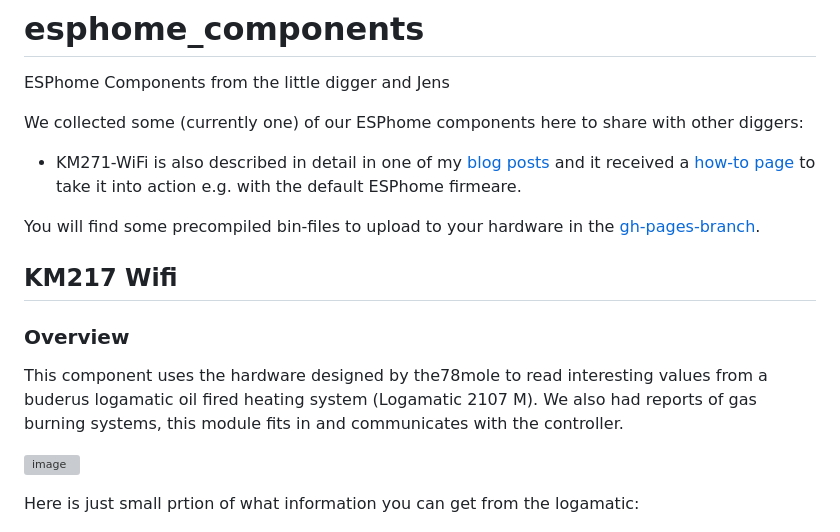
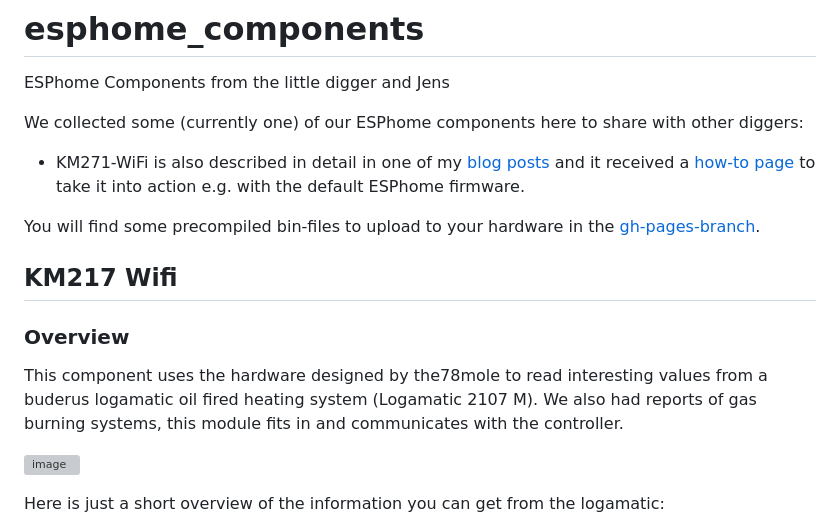
Before and after one commit to the78mole/esphome_components, a Markdown page: README.md, the part around one of its changes. Drawn GitHub-style; grey boxes are pictures that could not be loaded.

Commit message:
Update README.md
Tippfehler und wording geändert

```diff
--- a/README.md
+++ b/README.md
@@ -3,7 +3,7 @@ ESPhome Components from the little digger and Jens
 
 We collected some (currently one) of our ESPhome components here to share with other diggers:
 
-- KM271-WiFi is also described in detail in one of my [blog posts](https://the78mole.de/reverse-engineering-the-buderus-km217/) and it received a [how-to page](https://the78mole.de/projects/km271-wifi-howto/) to take it into action e.g. with the default ESPhome firmeare.
+- KM271-WiFi is also described in detail in one of my [blog posts](https://the78mole.de/reverse-engineering-the-buderus-km217/) and it received a [how-to page](https://the78mole.de/projects/km271-wifi-howto/) to take it into action e.g. with the default ESPhome firmware.
 
 You will find some precompiled bin-files to upload to your hardware in the [gh-pages-branch](https://github.com/the78mole/esphome_components/tree/gh-pages).
 
@@ -14,7 +14,7 @@ This component uses the hardware designed by the78mole to read interesting value
 
 ![image](components/km271_wifi/IMG/Buderus-KM217-Clone_0.0.5.jpg)
 
-Here is just small prtion of what information you can get from the logamatic:
+Here is just a short overview of the information you can get from the logamatic:
 
  ![image](images/home-assistant-values.png)
  ![image](images/home-assistant-values-2.png)
```
Also changed, not shown: other parts of README.md (+1 -1 lines).
